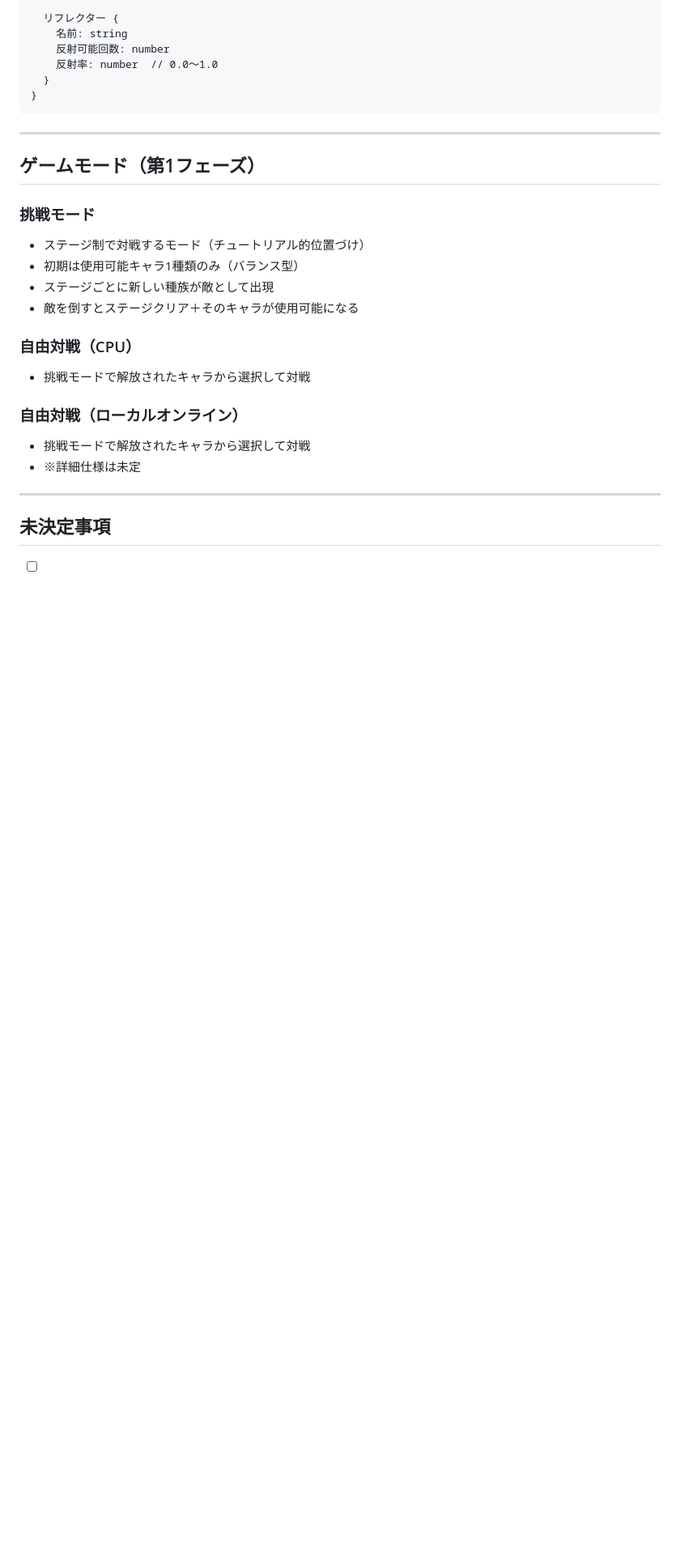
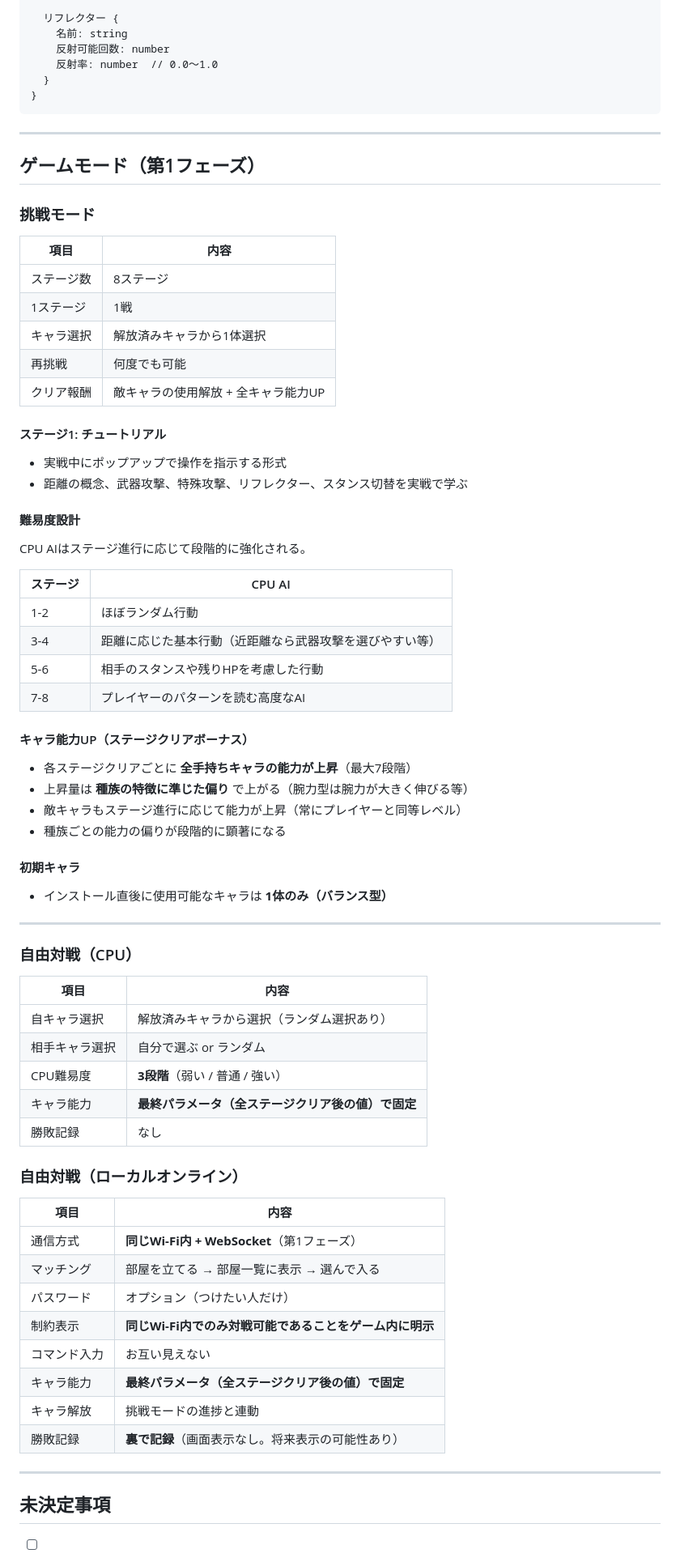
Before and after one commit to kumasanboshi/monster-buttle, a Markdown page: docs/PROJECT.md, the part around one of its changes. Shown at 81% size. Rendered like a GitHub page; blank space fills up the shorter version.

```diff
--- a/docs/PROJECT.md
+++ b/docs/PROJECT.md
@@ -260,17 +287,64 @@
 ## ゲームモード（第1フェーズ）
 
 ### 挑戦モード
-- ステージ制で対戦するモード（チュートリアル的位置づけ）
-- 初期は使用可能キャラ1種類のみ（バランス型）
-- ステージごとに新しい種族が敵として出現
-- 敵を倒すとステージクリア＋そのキャラが使用可能になる
+
+| 項目 | 内容 |
+|------|------|
+| ステージ数 | 8ステージ |
+| 1ステージ | 1戦 |
+| キャラ選択 | 解放済みキャラから1体選択 |
+| 再挑戦 | 何度でも可能 |
+| クリア報酬 | 敵キャラの使用解放 + 全キャラ能力UP |
+
+#### ステージ1: チュートリアル
+- 実戦中にポップアップで操作を指示する形式
+- 距離の概念、武器攻撃、特殊攻撃、リフレクター、スタンス切替を実戦で学ぶ
+
+#### 難易度設計
+
+CPU AIはステージ進行に応じて段階的に強化される。
+
+| ステージ | CPU AI |
+|---------|--------|
+| 1-2 | ほぼランダム行動 |
+| 3-4 | 距離に応じた基本行動（近距離なら武器攻撃を選びやすい等） |
+| 5-6 | 相手のスタンスや残りHPを考慮した行動 |
+| 7-8 | プレイヤーのパターンを読む高度なAI |
+
+#### キャラ能力UP（ステージクリアボーナス）
+
+- 各ステージクリアごとに **全手持ちキャラの能力が上昇**（最大7段階）
+- 上昇量は **種族の特徴に準じた偏り** で上がる（腕力型は腕力が大きく伸びる等）
+- 敵キャラもステージ進行に応じて能力が上昇（常にプレイヤーと同等レベル）
+- 種族ごとの能力の偏りが段階的に顕著になる
+
+#### 初期キャラ
+- インストール直後に使用可能なキャラは **1体のみ（バランス型）**
+
+---
 
 ### 自由対戦（CPU）
-- 挑戦モードで解放されたキャラから選択して対戦
+
+| 項目 | 内容 |
+|------|------|
+| 自キャラ選択 | 解放済みキャラから選択（ランダム選択あり） |
+| 相手キャラ選択 | 自分で選ぶ or ランダム |
+| CPU難易度 | **3段階**（弱い / 普通 / 強い） |
+| キャラ能力 | **最終パラメータ（全ステージクリア後の値）で固定** |
+| 勝敗記録 | なし |
 
 ### 自由対戦（ローカルオンライン）
-- 挑戦モードで解放されたキャラから選択して対戦
-- ※詳細仕様は未定
+
+| 項目 | 内容 |
+|------|------|
+| 通信方式 | **同じWi-Fi内 + WebSocket**（第1フェーズ） |
+| マッチング | 部屋を立てる → 部屋一覧に表示 → 選んで入る |
+| パスワード | オプション（つけたい人だけ） |
+| 制約表示 | **同じWi-Fi内でのみ対戦可能であることをゲーム内に明示** |
+| コマンド入力 | お互い見えない |
+| キャラ能力 | **最終パラメータ（全ステージクリア後の値）で固定** |
+| キャラ解放 | 挑戦モードの進捗と連動 |
+| 勝敗記録 | **裏で記録**（画面表示なし。将来表示の可能性あり） |
 
 ---
 
```
Also changed, not shown: other parts of docs/PROJECT.md (+39 -14 lines).
